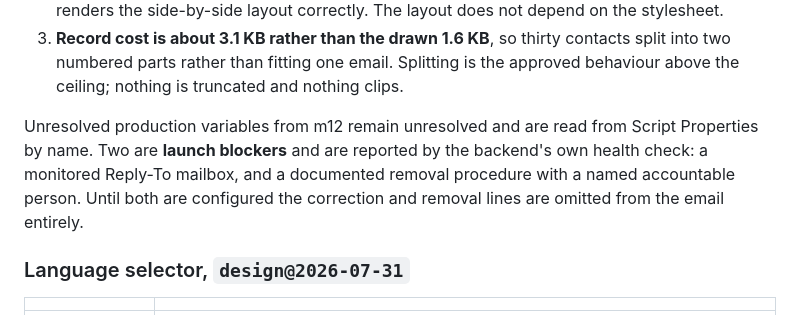
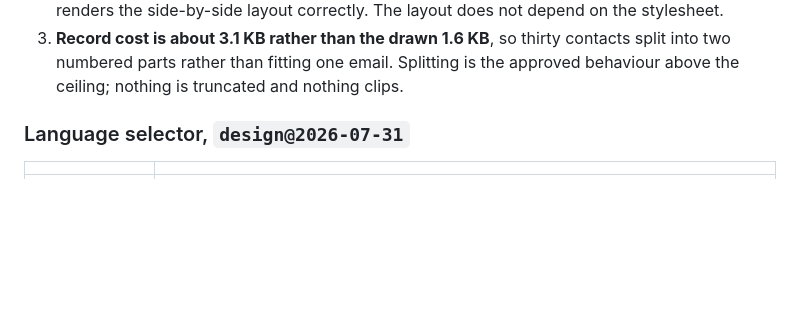
Before and after one commit to PurplePean/AxisPointWeb-, a Markdown page: docs/design-sources.md, the part around the change. Rendered like a GitHub page; blank space fills up the shorter version.

```diff
--- a/docs/design-sources.md
+++ b/docs/design-sources.md
@@ -144,12 +144,6 @@ Deviations from the drawn specimens, recorded rather than silently taken:
 3. **Record cost is about 3.1 KB rather than the drawn 1.6 KB**, so thirty contacts split
    into two numbered parts rather than fitting one email. Splitting is the approved
    behaviour above the ceiling; nothing is truncated and nothing clips.
-
-Unresolved production variables from m12 remain unresolved and are read from Script
-Properties by name. Two are **launch blockers** and are reported by the backend's own
-health check: a monitored Reply-To mailbox, and a documented removal procedure with a
-named accountable person. Until both are configured the correction and removal lines are
-omitted from the email entirely.
 
 ### Language selector, `design@2026-07-31`
 
```
Also changed, not shown: docs/deployment.md (+3 -2 lines), docs/staging-provisioning.md (+9 -7 lines).
